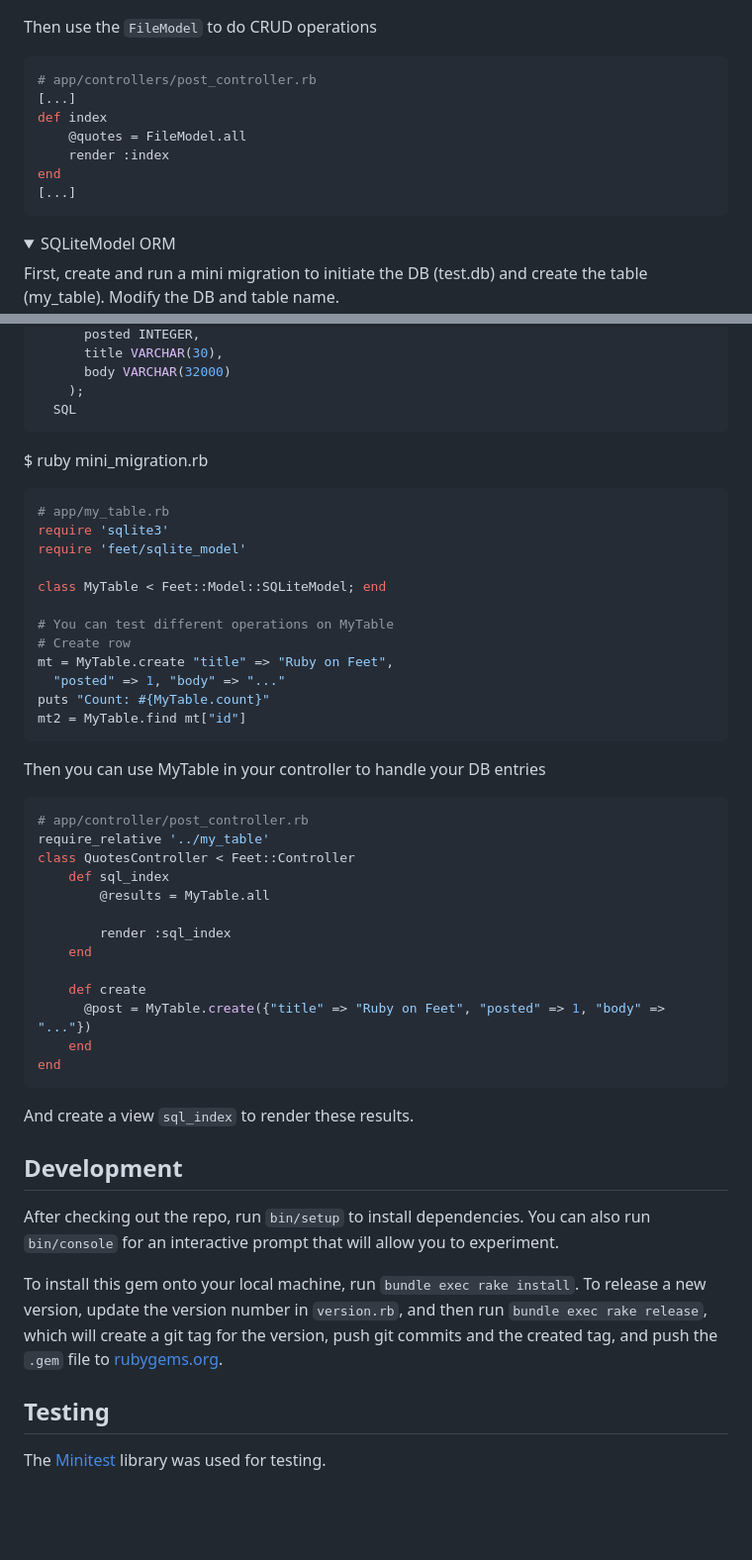
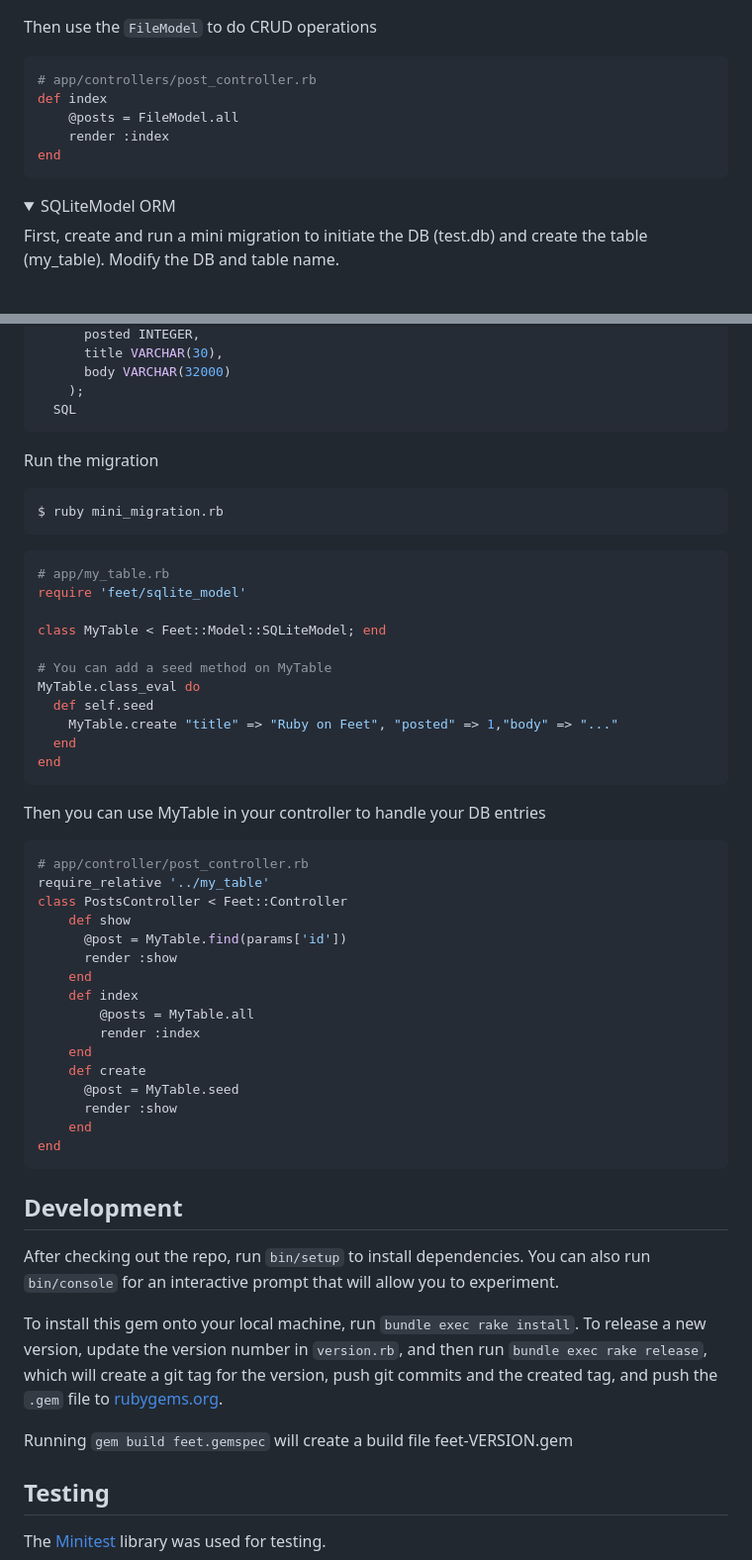
Before and after one commit to panacotar/feet, a Markdown page: README.md, 2 parts joined by grey strips. Shown: that part at 99% size. GitHub-like rendering; folded sections open; blank space fills up the shorter version.

````diff
--- a/README.md
+++ b/README.md
@@ -128,12 +123,10 @@ This projects mocks different Rails features. After installing it in your person
 
   ```ruby
   # app/controllers/post_controller.rb
-  [...]
   def index
-      @quotes = FileModel.all
+      @posts = FileModel.all
       render :index
   end
-  [...]
   ```
 </details>
 
@@ -155,22 +148,22 @@ This projects mocks different Rails features. After installing it in your person
       );
     SQL
   ```
+  Run the migration
 
-  $ ruby mini_migration.rb
+    $ ruby mini_migration.rb
 
   ```ruby
   # app/my_table.rb
-  require 'sqlite3'
   require 'feet/sqlite_model'
 
   class MyTable < Feet::Model::SQLiteModel; end
 
-  # You can test different operations on MyTable
-  # Create row
-  mt = MyTable.create "title" => "Ruby on Feet",
-    "posted" => 1, "body" => "..."
-  puts "Count: #{MyTable.count}"
-  mt2 = MyTable.find mt["id"]
+  # You can add a seed method on MyTable
+  MyTable.class_eval do
+    def self.seed
+      MyTable.create "title" => "Ruby on Feet", "posted" => 1,"body" => "..."
+    end
+  end
   ```
 
   Then you can use MyTable in your controller to handle your DB entries
@@ -178,19 +171,21 @@ This projects mocks different Rails features. After installing it in your person
   ```ruby
   # app/controller/post_controller.rb
   require_relative '../my_table'
-  class QuotesController < Feet::Controller
-      def sql_index
-          @results = MyTable.all
-
-          render :sql_index
+  class PostsController < Feet::Controller
+      def show
+        @post = MyTable.find(params['id'])
+        render :show
       end
-
+      def index
+          @posts = MyTable.all
+          render :index
+      end
       def create
-        @post = MyTable.create({"title" => "Ruby on Feet", "posted" => 1, "body" => "..."})
+        @post = MyTable.seed
+        render :show
       end
   end
   ```
-  And create a view `sql_index` to render these results.
 
 </details>
 
@@ -199,6 +194,8 @@ This projects mocks different Rails features. After installing it in your person
 After checking out the repo, run `bin/setup` to install dependencies. You can also run `bin/console` for an interactive prompt that will allow you to experiment.
 
 To install this gem onto your local machine, run `bundle exec rake install`. To release a new version, update the version number in `version.rb`, and then run `bundle exec rake release`, which will create a git tag for the version, push git commits and the created tag, and push the `.gem` file to [rubygems.org](https://rubygems.org).
+
+Running `gem build feet.gemspec` will create a build file feet-VERSION.gem
 
 ## Testing
 The [Minitest](http://docs.seattlerb.org/minitest/) library was used for testing.
````
Also changed, not shown: other parts of README.md (+4 -8 lines).
